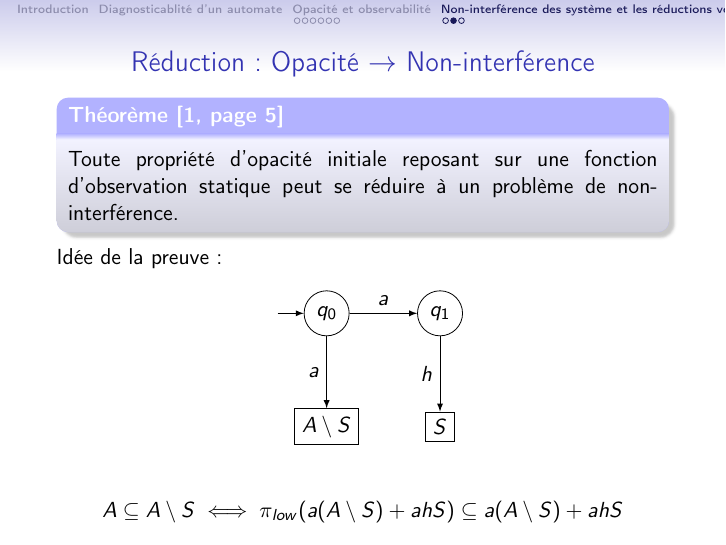
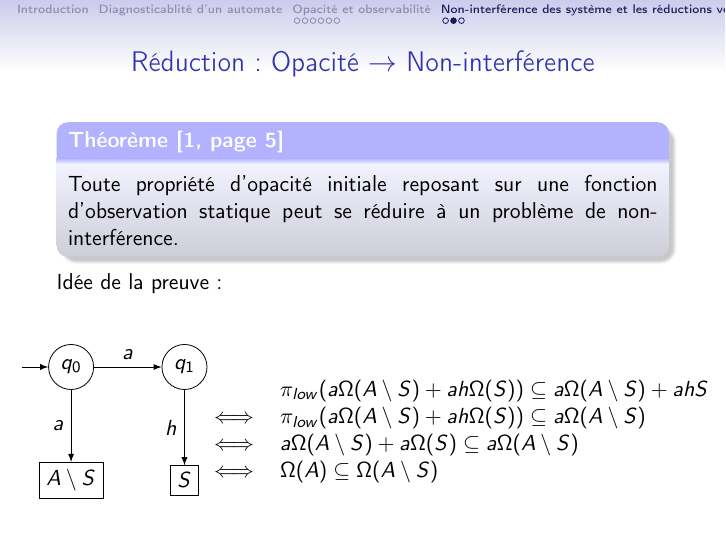
Before and after one commit to xavierm02/Projet-M1, LaTeX slides (presentation/presentation.tex): page 10 of 12. Compiled offline with pdfLaTeX.

Commit message:
Fixed first reduction

```diff
--- a/presentation/presentation.tex
+++ b/presentation/presentation.tex
@@ -206,7 +206,9 @@ Toute propri\'et\'e d'opacit\'e initiale reposant sur une fonction d'observation
 
 Id\'ee de la preuve :
 
-\begin{figure}[H]
+\begin{columns}
+ \begin{column}{.30\textwidth}
+  \begin{figure}[H]
   \centering
   \begin{tikzpicture}
     \node[] (x) at (-1,0) {};
@@ -221,8 +223,24 @@ Id\'ee de la preuve :
 
   \end{tikzpicture}
 \end{figure}
+ \end{column}
 
-$$A \subseteq A\setminus S \iff \pi_{low}(a(A\setminus S) + a h S)\subseteq a(A\setminus S) + a h S$$
+ \begin{column}{.85\textwidth}
+ \begin{flushleft}
+$$\begin{array}{ll}
+& \pi_{low}(a\Omega(A\setminus S) + a h \Omega(S))\subseteq a\Omega(A\setminus S) + a h S\\
+\iff & \pi_{low}(a\Omega(A\setminus S) + a h \Omega(S))\subseteq a\Omega(A\setminus S)\\
+\iff & a\Omega(A\setminus S) + a \Omega(S)\subseteq a\Omega(A\setminus S)\\
+\iff & \Omega(A) \subseteq \Omega(A\setminus S)\\
+\end{array}
+$$
+\end{flushleft}
+ \end{column}
+\end{columns}
+
+
+
+
 \end{frame}
 
 \begin{frame}{R\'eduction : Non-interf\'erence $\to$ Opacit\'e}
```
Also changed, not shown: presentation/Makefile (added).
